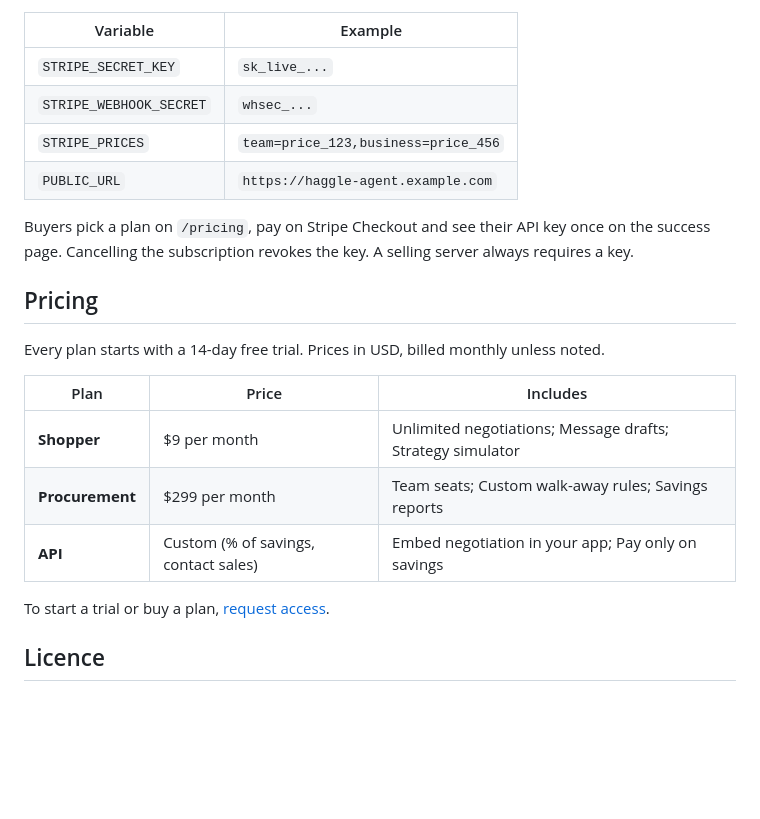
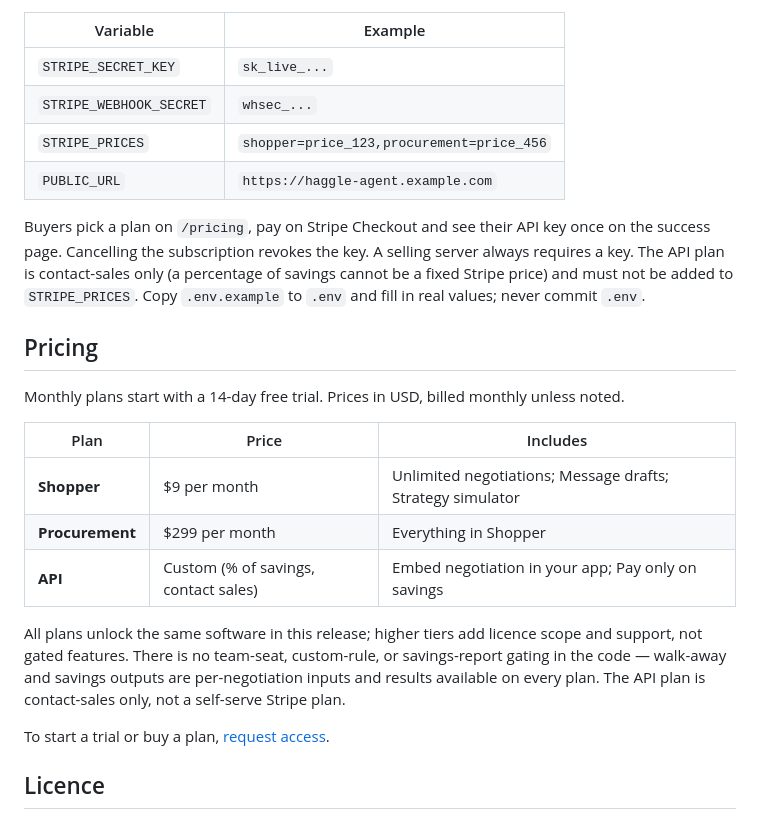
Before and after one commit to eliem08/haggle-agent, a Markdown page: README.md, the part around the change. Drawn GitHub-style; blank space fills up the shorter version.

Commit message:
sell-ready: README.md

```diff
--- a/README.md
+++ b/README.md
@@ -47,20 +47,22 @@ To sell self-serve, set four variables and point a Stripe webhook at `https://<y
 |---|---|
 | `STRIPE_SECRET_KEY` | `sk_live_...` |
 | `STRIPE_WEBHOOK_SECRET` | `whsec_...` |
-| `STRIPE_PRICES` | `team=price_123,business=price_456` |
+| `STRIPE_PRICES` | `shopper=price_123,procurement=price_456` |
 | `PUBLIC_URL` | `https://haggle-agent.example.com` |
 
-Buyers pick a plan on `/pricing`, pay on Stripe Checkout and see their API key once on the success page. Cancelling the subscription revokes the key. A selling server always requires a key.
+Buyers pick a plan on `/pricing`, pay on Stripe Checkout and see their API key once on the success page. Cancelling the subscription revokes the key. A selling server always requires a key. The API plan is contact-sales only (a percentage of savings cannot be a fixed Stripe price) and must not be added to `STRIPE_PRICES`. Copy `.env.example` to `.env` and fill in real values; never commit `.env`.
 
 ## Pricing
 
-Every plan starts with a 14-day free trial. Prices in USD, billed monthly unless noted.
+Monthly plans start with a 14-day free trial. Prices in USD, billed monthly unless noted.
 
 | Plan | Price | Includes |
 |---|---|---|
 | **Shopper** | $9 per month | Unlimited negotiations; Message drafts; Strategy simulator |
-| **Procurement** | $299 per month | Team seats; Custom walk-away rules; Savings reports |
+| **Procurement** | $299 per month | Everything in Shopper |
 | **API** | Custom (% of savings, contact sales) | Embed negotiation in your app; Pay only on savings |
+
+All plans unlock the same software in this release; higher tiers add licence scope and support, not gated features. There is no team-seat, custom-rule, or savings-report gating in the code — walk-away and savings outputs are per-negotiation inputs and results available on every plan. The API plan is contact-sales only, not a self-serve Stripe plan.
 
 To start a trial or buy a plan, [request access](https://github.com/eliem08/haggle-agent/issues/new?title=Haggle%20Agent%20trial&labels=sales).
 
```
